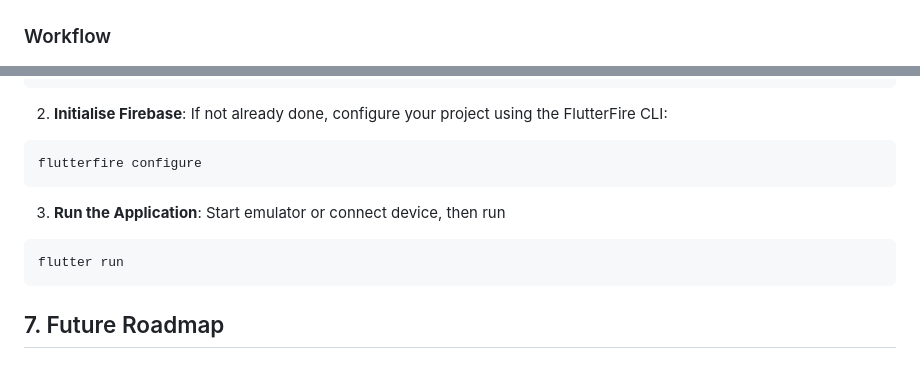
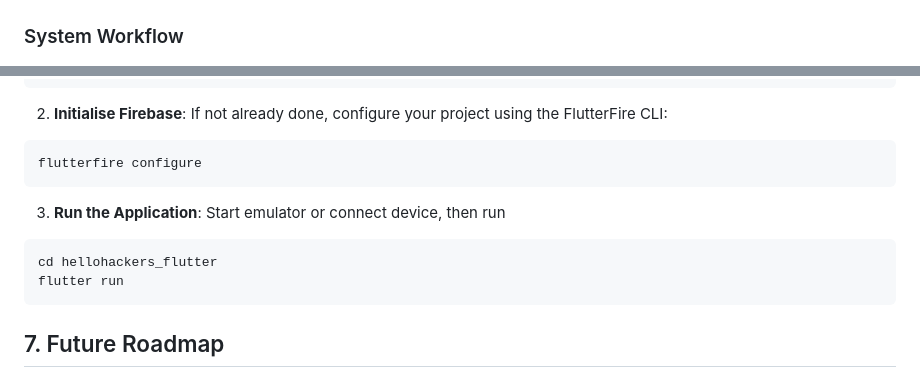
Before and after one commit to Jaslyn1191/hellohackers, a Markdown page: README.md, 2 parts joined by grey strips. Rendered like a GitHub page.

````diff
--- a/README.md
+++ b/README.md
@@ -116,7 +116,7 @@ Used to develop and test the mobile application interface.
 ## 4. Implementation Details & Innovation
 ### System Architecture
 ![System Architecture](assets/architectureDiagram.png)
-### Workflow
+### System Workflow
 ![System Flow](assets/systemFlow.png)
 
 ## 5. Challenges Faced
@@ -179,6 +179,7 @@ flutterfire configure
 ```
 3. **Run the Application**: Start emulator or connect device, then run
 ```bash
+cd hellohackers_flutter
 flutter run
 ```
 
````
